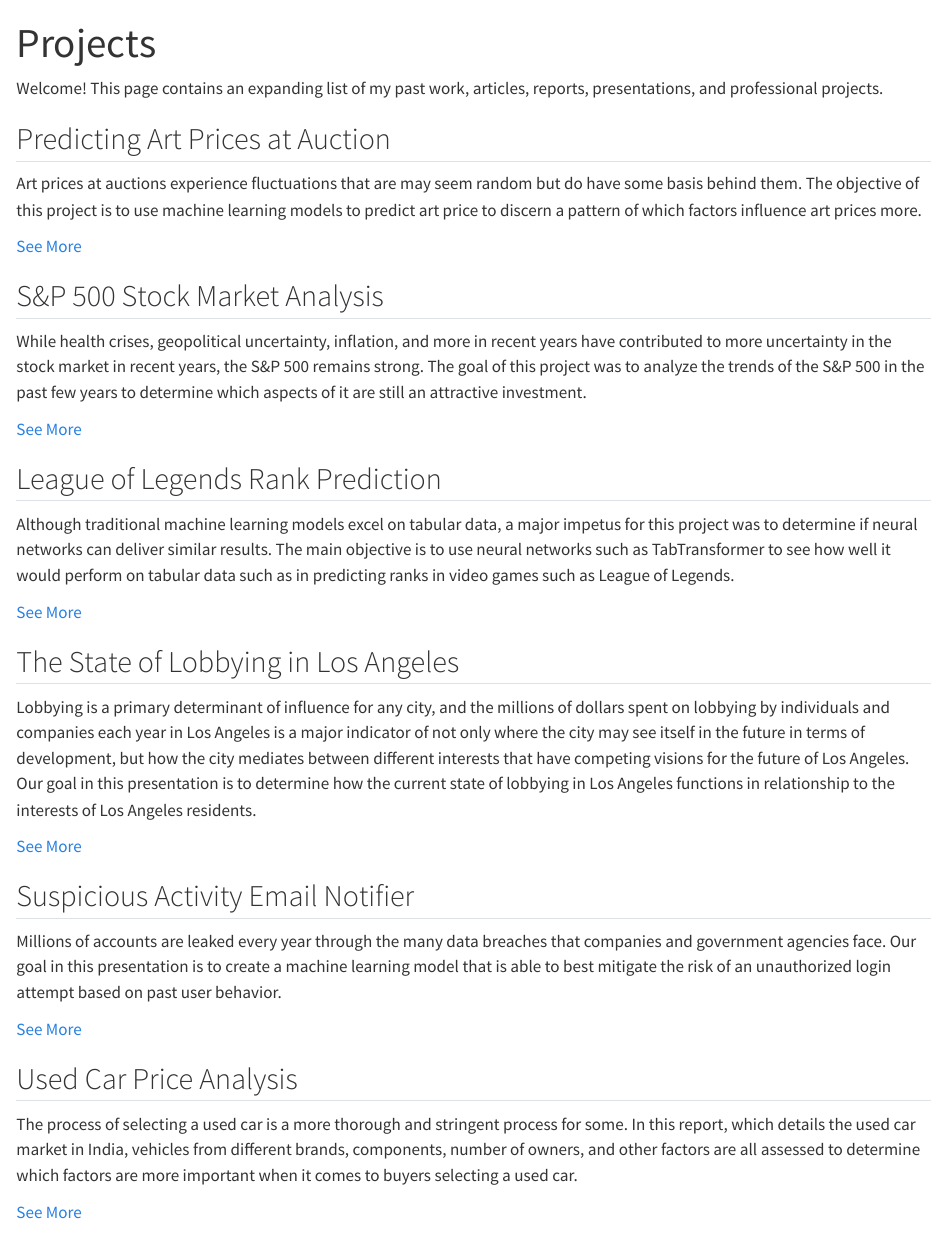
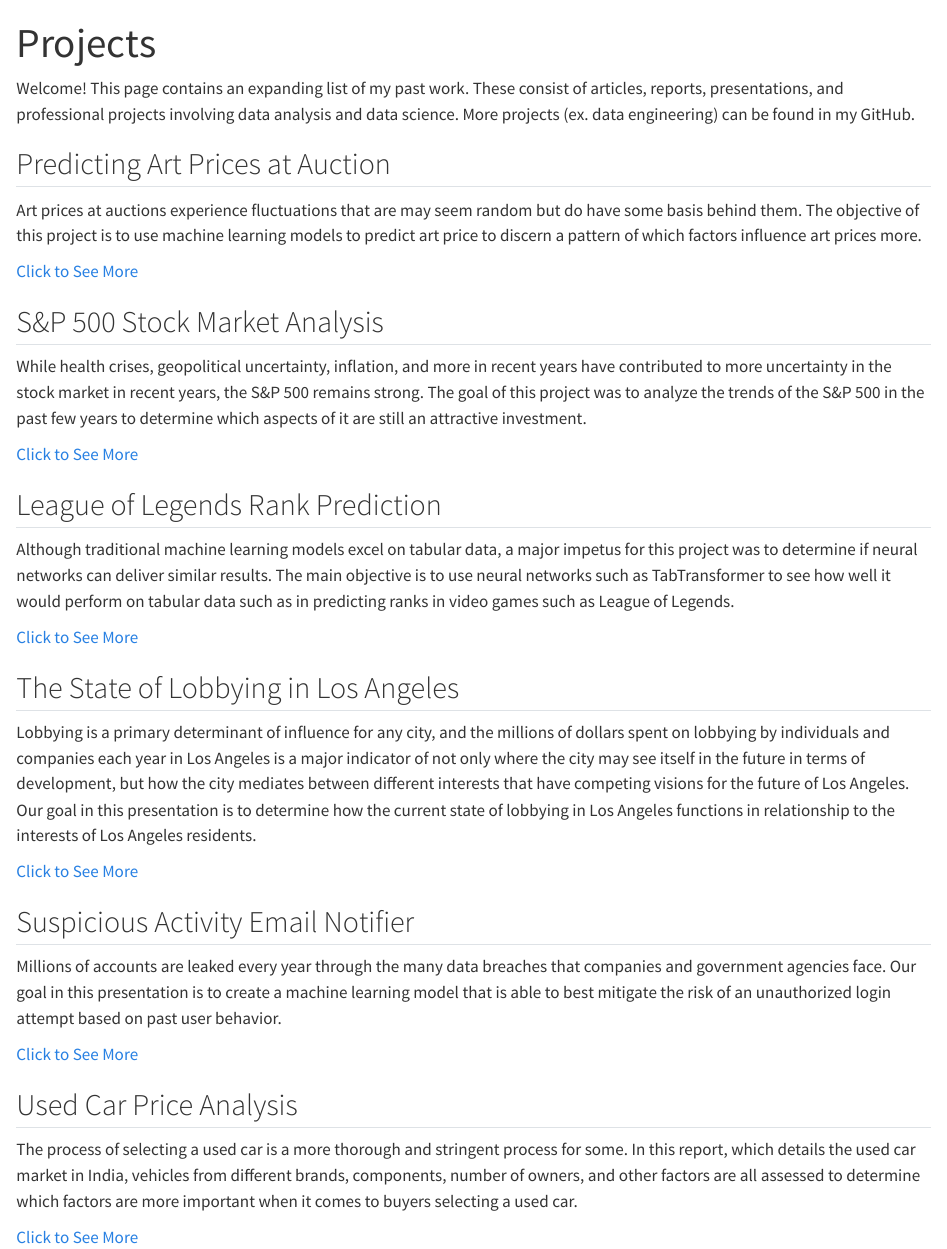
Before and after one commit to forajii/stats140xp_website, a Quarto document (projects.qmd): the page in a window 1100 px wide, from its top. Rendered offline with R 4.5, knitr and Pandoc in place of Quarto, with nearby package versions.

Commit message:
Updated everything

```diff
--- a/projects.qmd
+++ b/projects.qmd
@@ -3,35 +3,35 @@ title: "Projects"
 ---
 
 
-Welcome! This page contains an expanding list of my past work, articles, reports, presentations, and professional projects.
+Welcome! This page contains an expanding list of my past work. These consist of articles, reports, presentations, and professional projects involving data analysis and data science. More projects (ex. data engineering) can be found in my GitHub.
 
 ## Predicting Art Prices at Auction
 Art prices at auctions experience fluctuations that are may seem random but do have some basis behind them. The objective of this project is to use machine learning models to predict art price to discern a pattern of which factors influence art prices more.
 
-[See More](https://ucladatares.medium.com/predicting-art-prices-at-auction-almost-impossible-0571b037c49c)
+[Click to See More](https://ucladatares.medium.com/predicting-art-prices-at-auction-almost-impossible-0571b037c49c)
 
 ## S&P 500 Stock Market Analysis
 While health crises, geopolitical uncertainty, inflation, and more in recent years have contributed to more uncertainty in the stock market in recent years, the S&P 500 remains strong.
 The goal of this project was to analyze the trends of the S&P 500 in the past few years to determine which aspects of it are still an attractive investment.
 
-[See More](https://ucladatares.medium.com/understanding-the-s-p-500-through-data-analytics-4c406021d86b)
+[Click to See More](https://ucladatares.medium.com/understanding-the-s-p-500-through-data-analytics-4c406021d86b)
 
 ## League of Legends Rank Prediction
 Although traditional machine learning models excel on tabular data, a major impetus for this project was to determine if neural networks can deliver similar results. The main objective is to use neural networks such as TabTransformer to see how well it would perform on tabular data such as in predicting ranks in video games such as League of Legends.
 
-[See More](https://ucladatares.medium.com/before-arcane-a-statistical-analysis-of-the-video-game-behind-the-scenes-c9aa3ec72283)
+[Click to See More](https://ucladatares.medium.com/before-arcane-a-statistical-analysis-of-the-video-game-behind-the-scenes-c9aa3ec72283)
 
 ## The State of Lobbying in Los Angeles
 Lobbying is a primary determinant of influence for any city, and the millions of dollars spent on lobbying by individuals and companies each year in Los Angeles is a major indicator of not only where the city may see itself in the future in terms of development, but how the city mediates between different interests that have competing visions for the future of Los Angeles. Our goal in this presentation is to determine how the current state of lobbying in Los Angeles functions in relationship to the interests of Los Angeles residents.
 
-[See More](https://docs.google.com/presentation/d/e/2PACX-1vRMQGDQLxNNktOhz6-Xql1RYEHMYiqUX034E8u_8PXDQ2Wns0h697AQiBtfdi8qM12eqlDZqYs-BJ_9/pub?start=false&loop=false&delayms=3000&slide=id.gd431007ba2_0_208)
+[Click to See More](https://docs.google.com/presentation/d/e/2PACX-1vRMQGDQLxNNktOhz6-Xql1RYEHMYiqUX034E8u_8PXDQ2Wns0h697AQiBtfdi8qM12eqlDZqYs-BJ_9/pub?start=false&loop=false&delayms=3000&slide=id.gd431007ba2_0_208)
 
 ## Suspicious Activity Email Notifier
 Millions of accounts are leaked every year through the many data breaches that companies and government agencies face. Our goal in this presentation is to create a machine learning model that is able to best mitigate the risk of an unauthorized login attempt based on past user behavior.
 
-[See More](https://docs.google.com/presentation/d/e/2PACX-1vQ3gt081SrrgmPBCS3vkCSPS1Y25J5w1lsXpKcdkjGWNsuAKD_sM_7tySdxkKVEEwnpoBszQ0Vq036X/pub?start=false&loop=false&delayms=3000)
+[Click to See More](https://docs.google.com/presentation/d/e/2PACX-1vQ3gt081SrrgmPBCS3vkCSPS1Y25J5w1lsXpKcdkjGWNsuAKD_sM_7tySdxkKVEEwnpoBszQ0Vq036X/pub?start=false&loop=false&delayms=3000)
 
 ## Used Car Price Analysis
 The process of selecting a used car is a more thorough and stringent process for some. In this report, which details the used car market in India, vehicles from different brands, components, number of owners, and other factors are all assessed to determine which factors are more important when it comes to buyers selecting a used car.
 
-[See More](files/Used_Car_Analysis.pdf)
+[Click to See More](files/Used_Car_Analysis.pdf)
```
Also changed, not shown: about.qmd (+1 -1 lines), index.qmd (+2 -2 lines), 4 other files.
